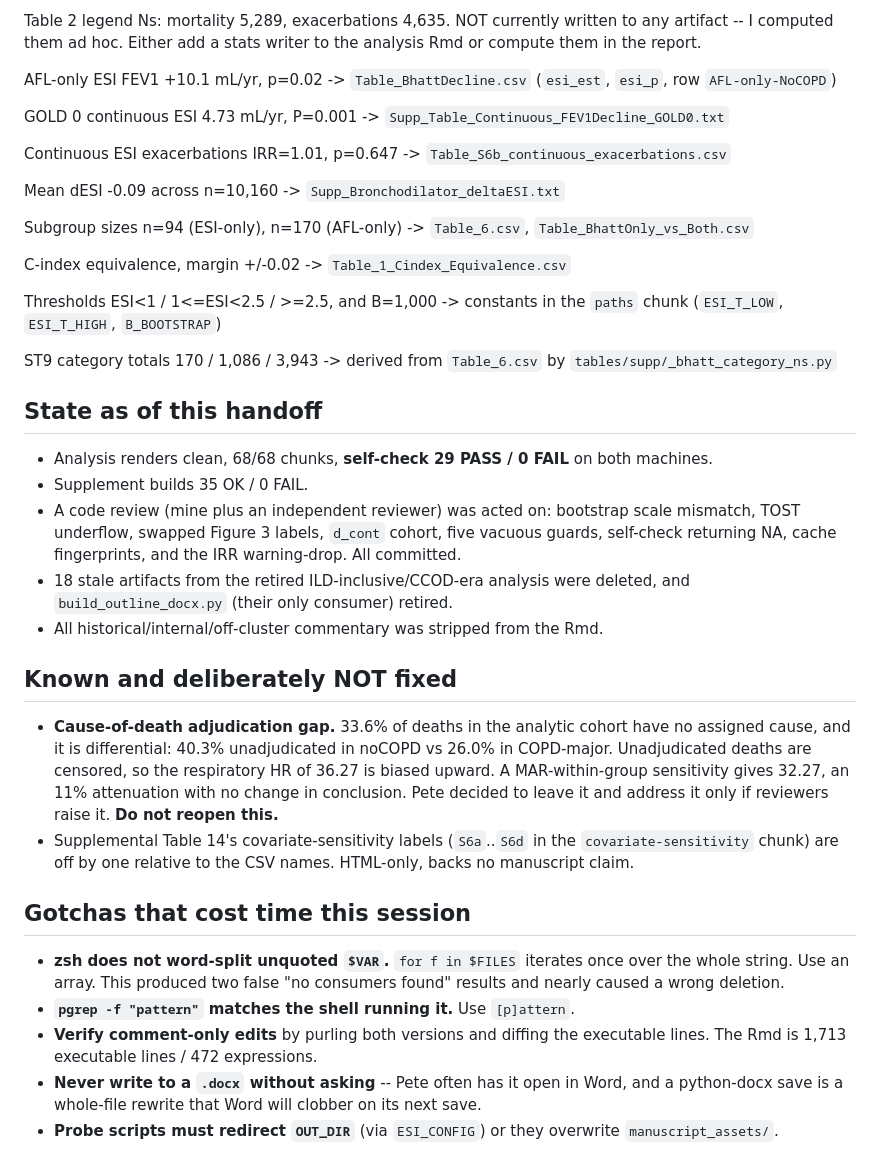
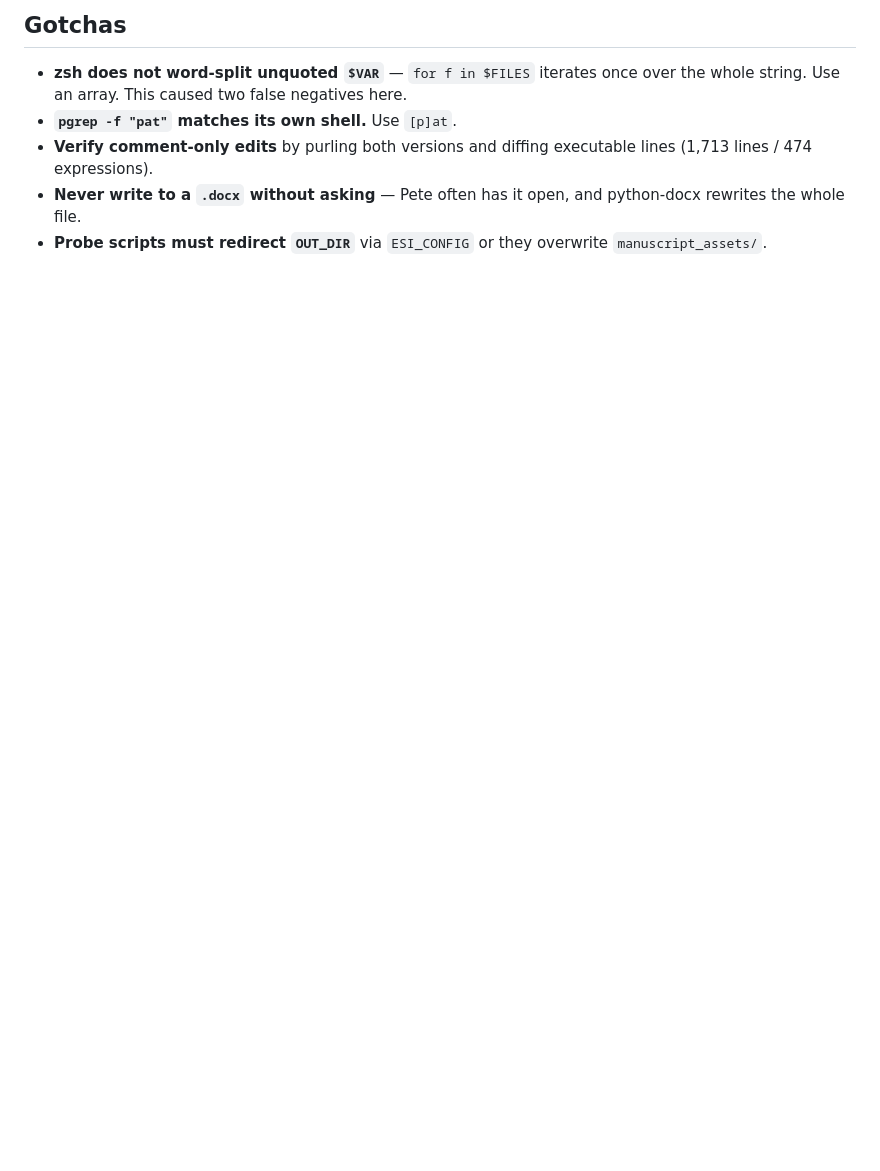
Before and after one commit to peter4244/esi-2026-manuscript, a Markdown page: HANDOFF_verification_report.md, the part around one of its changes. Rendered like a GitHub page; blank space fills up the shorter version.

Commit message:
Shorten the verification handoff

```diff
--- a/HANDOFF_verification_report.md
+++ b/HANDOFF_verification_report.md
@@ -76,65 +79,12 @@ Table 2 HRs/IRRs -> `Table_BhattOnly_vs_Both.csv`,
 
-Table 2 legend Ns: mortality 5,289, exacerbations 4,635. NOT currently written
-  to any artifact -- I computed them ad hoc. Either add a stats writer to the
-  analysis Rmd or compute them in the report.
+## Gotchas
 
-AFL-only ESI FEV1 +10.1 mL/yr, p=0.02 -> `Table_BhattDecline.csv`
-  (`esi_est`, `esi_p`, row `AFL-only-NoCOPD`)
-
-GOLD 0 continuous ESI 4.73 mL/yr, P=0.001 ->
-  `Supp_Table_Continuous_FEV1Decline_GOLD0.txt`
-
-Continuous ESI exacerbations IRR=1.01, p=0.647 ->
-  `Table_S6b_continuous_exacerbations.csv`
-
-Mean dESI -0.09 across n=10,160 -> `Supp_Bronchodilator_deltaESI.txt`
-
-Subgroup sizes n=94 (ESI-only), n=170 (AFL-only) -> `Table_6.csv`,
-  `Table_BhattOnly_vs_Both.csv`
-
-C-index equivalence, margin +/-0.02 -> `Table_1_Cindex_Equivalence.csv`
-
-Thresholds ESI<1 / 1<=ESI<2.5 / >=2.5, and B=1,000 -> constants in the
-  `paths` chunk (`ESI_T_LOW`, `ESI_T_HIGH`, `B_BOOTSTRAP`)
-
-ST9 category totals 170 / 1,086 / 3,943 -> derived from `Table_6.csv` by
-  `tables/supp/_bhatt_category_ns.py`
-
-## State as of this handoff
-
-- Analysis renders clean, 68/68 chunks, **self-check 29 PASS / 0 FAIL** on both
-  machines.
-- Supplement builds 35 OK / 0 FAIL.
-- A code review (mine plus an independent reviewer) was acted on: bootstrap
-  scale mismatch, TOST underflow, swapped Figure 3 labels, `d_cont` cohort,
-  five vacuous guards, self-check returning NA, cache fingerprints, and the
-  IRR warning-drop. All committed.
-- 18 stale artifacts from the retired ILD-inclusive/CCOD-era analysis were
-  deleted, and `build_outline_docx.py` (their only consumer) retired.
-- All historical/internal/off-cluster commentary was stripped from the Rmd.
-
-## Known and deliberately NOT fixed
-
-- **Cause-of-death adjudication gap.** 33.6% of deaths in the analytic cohort
-  have no assigned cause, and it is differential: 40.3% unadjudicated in
-  noCOPD vs 26.0% in COPD-major. Unadjudicated deaths are censored, so the
-  respiratory HR of 36.27 is biased upward. A MAR-within-group sensitivity
-  gives 32.27, an 11% attenuation with no change in conclusion. Pete decided
-  to leave it and address it only if reviewers raise it. **Do not reopen this.**
-- Supplemental Table 14's covariate-sensitivity labels (`S6a`..`S6d` in the
-  `covariate-sensitivity` chunk) are off by one relative to the CSV names.
-  HTML-only, backs no manuscript claim.
-
-## Gotchas that cost time this session
-
-- **zsh does not word-split unquoted `$VAR`.** `for f in $FILES` iterates once
-  over the whole string. Use an array. This produced two false "no consumers
-  found" results and nearly caused a wrong deletion.
-- **`pgrep -f "pattern"` matches the shell running it.** Use `[p]attern`.
-- **Verify comment-only edits** by purling both versions and diffing the
-  executable lines. The Rmd is 1,713 executable lines / 472 expressions.
-- **Never write to a `.docx` without asking** -- Pete often has it open in
-  Word, and a python-docx save is a whole-file rewrite that Word will clobber
-  on its next save.
-- **Probe scripts must redirect `OUT_DIR`** (via `ESI_CONFIG`) or they
-  overwrite `manuscript_assets/`.
+- **zsh does not word-split unquoted `$VAR`** — `for f in $FILES` iterates once
+  over the whole string. Use an array. This caused two false negatives here.
+- **`pgrep -f "pat"` matches its own shell.** Use `[p]at`.
+- **Verify comment-only edits** by purling both versions and diffing executable
+  lines (1,713 lines / 474 expressions).
+- **Never write to a `.docx` without asking** — Pete often has it open, and
+  python-docx rewrites the whole file.
+- **Probe scripts must redirect `OUT_DIR`** via `ESI_CONFIG` or they overwrite
+  `manuscript_assets/`.
```
Also changed, not shown: other parts of HANDOFF_verification_report.md (+57 -54 lines).
